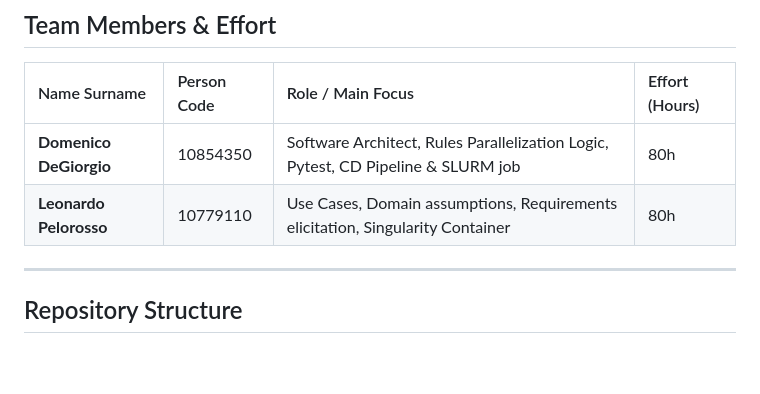
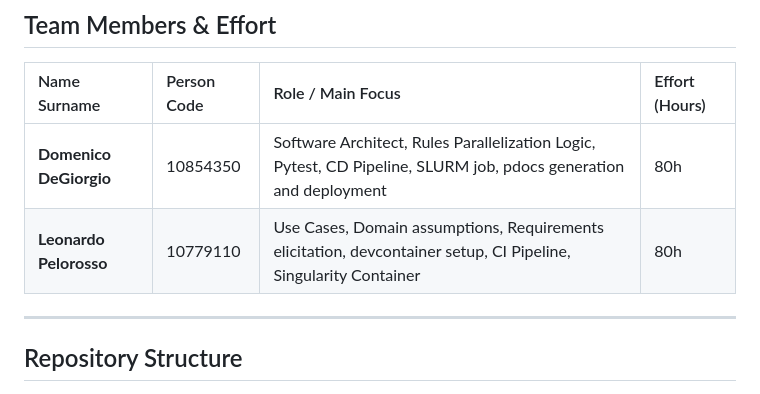
Before and after one commit to DomDegi/DeGiorgioPelorosso, a Markdown page: README.md, the part around the change. Drawn GitHub-style; blank space fills up the shorter version.

Commit message:
Update team member roles and responsibilities

```diff
--- a/README.md
+++ b/README.md
@@ -23,8 +23,8 @@ Here you can access the official documentation hub and web interface for the **A
 
 | Name Surname | Person Code | Role / Main Focus | Effort (Hours) |
 | :--- | :--- | :--- | :--- |
-| **Domenico DeGiorgio** | 10854350 | Software Architect, Rules Parallelization Logic, Pytest, CD Pipeline & SLURM job| 80h |
-| **Leonardo Pelorosso** | 10779110 | Use Cases, Domain assumptions, Requirements elicitation, Singularity Container| 80h |
+| **Domenico DeGiorgio** | 10854350 | Software Architect, Rules Parallelization Logic, Pytest, CD Pipeline, SLURM job, pdocs generation and deployment| 80h |
+| **Leonardo Pelorosso** | 10779110 | Use Cases, Domain assumptions, Requirements elicitation, devcontainer setup, CI Pipeline, Singularity Container| 80h |
 
 ---
 
```
